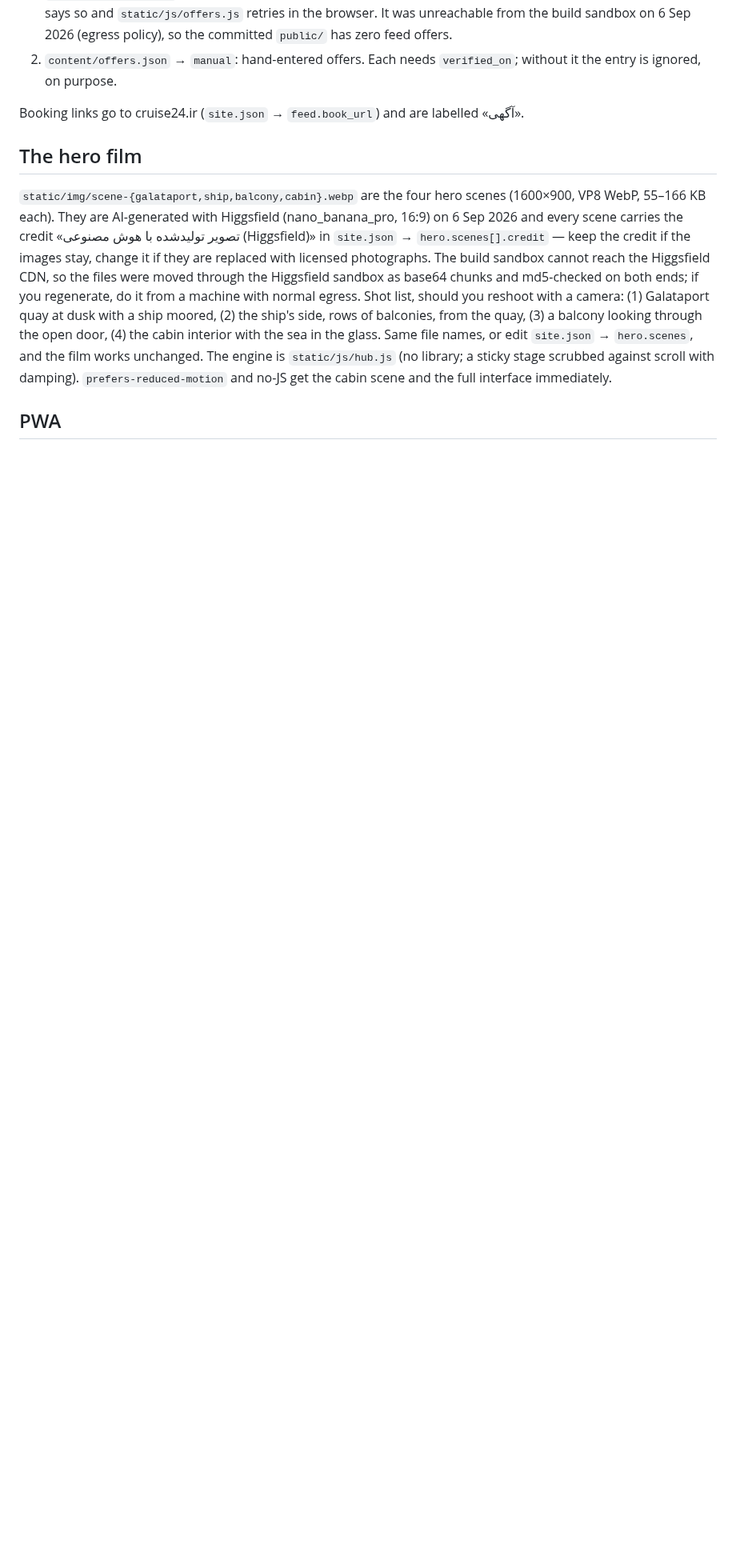
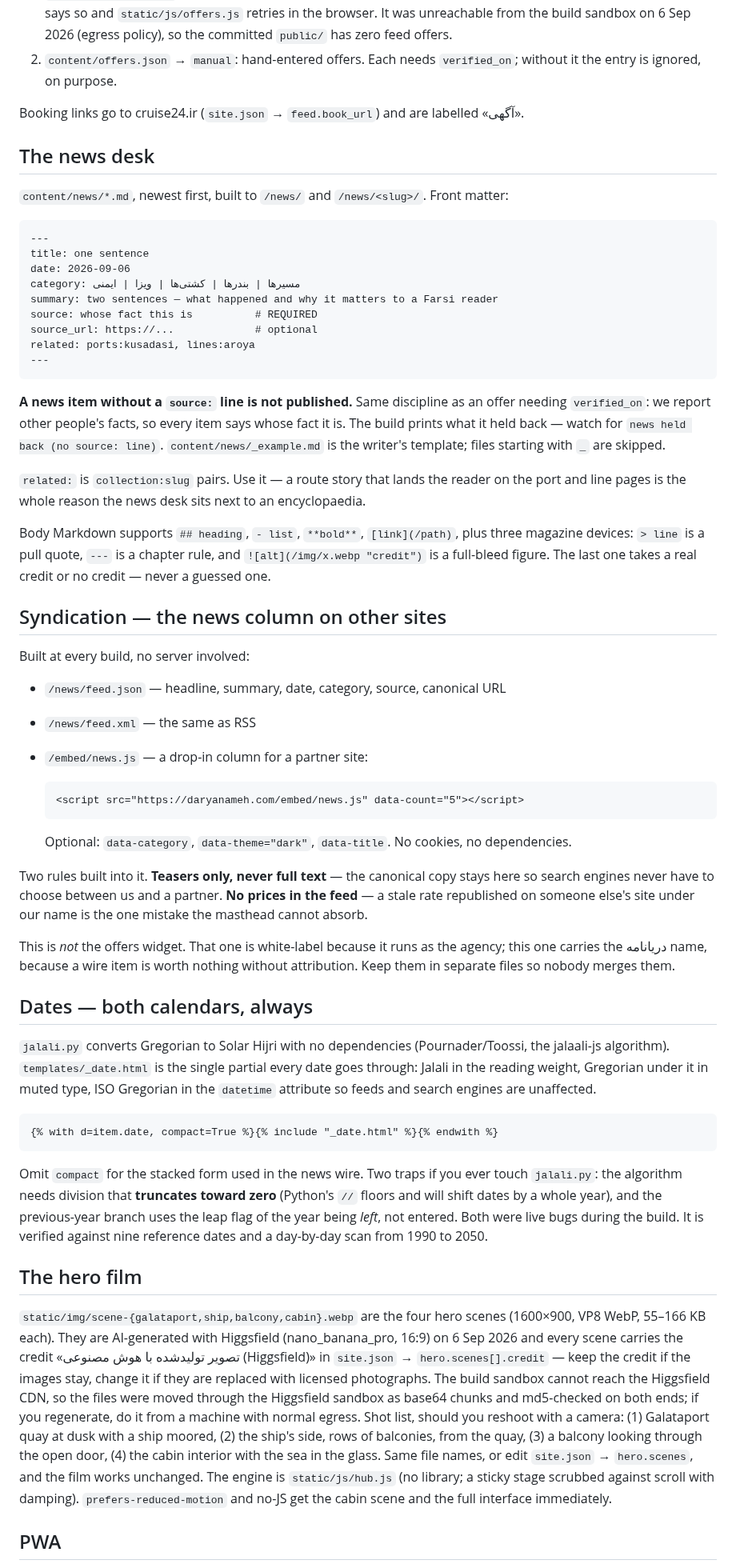
Before and after one commit to ambientetravel/albaloostudio, a Markdown page: daryanameh-hub/HANDOFF.md, the part around one of its changes. Shown at 80% size. GitHub-like rendering; blank space fills up the shorter version.

Commit message:
daryanameh-hub: document the news desk, syndication and dual calendar
HANDOFF.md still described the site as it was before the news work. Adds
three sections — the news desk and its source rule, the syndication feeds
and embed with the teasers-only and no-prices rules, and the dual-calendar
date partial including the two integer-division traps in jalali.py that
were live bugs during the build. News is now in the content table, and the
not-done list says the desk has three seed items and needs a real cadence.

Co-Authored-By: Claude Opus 5 <noreply@anthropic.com>
Claude-Session: https://claude.ai/code/session_01ATjVLDfSDHRuvSzCdEPqwc

```diff
--- a/daryanameh-hub/HANDOFF.md
+++ b/daryanameh-hub/HANDOFF.md
@@ -63,6 +64,69 @@ Two sources, merged at build and refreshed in the browser:
 
 Booking links go to cruise24.ir (`site.json` → `feed.book_url`) and are labelled «آگهی».
 
+## The news desk
+
+`content/news/*.md`, newest first, built to `/news/` and `/news/<slug>/`. Front matter:
+
+    ---
+    title: one sentence
+    date: 2026-09-06
+    category: مسیرها | بندرها | کشتی‌ها | ویزا | ایمنی
+    summary: two sentences — what happened and why it matters to a Farsi reader
+    source: whose fact this is          # REQUIRED
+    source_url: https://...             # optional
+    related: ports:kusadasi, lines:aroya
+    ---
+
+**A news item without a `source:` line is not published.** Same discipline as an offer
+needing `verified_on`: we report other people's facts, so every item says whose fact it
+is. The build prints what it held back — watch for `news held back (no source: line)`.
+`content/news/_example.md` is the writer's template; files starting with `_` are skipped.
+
+`related:` is `collection:slug` pairs. Use it — a route story that lands the reader on the
+port and line pages is the whole reason the news desk sits next to an encyclopaedia.
+
+Body Markdown supports `## heading`, `- list`, `**bold**`, `[link](/path)`, plus three
+magazine devices: `> line` is a pull quote, `---` is a chapter rule, and
+`![alt](/img/x.webp "credit")` is a full-bleed figure. The last one takes a real credit or
+no credit — never a guessed one.
+
+## Syndication — the news column on other sites
+
+Built at every build, no server involved:
+
+- `/news/feed.json` — headline, summary, date, category, source, canonical URL
+- `/news/feed.xml` — the same as RSS
+- `/embed/news.js` — a drop-in column for a partner site:
+
+      <script src="https://daryanameh.com/embed/news.js" data-count="5"></script>
+
+  Optional: `data-category`, `data-theme="dark"`, `data-title`. No cookies, no dependencies.
+
+Two rules built into it. **Teasers only, never full text** — the canonical copy stays here
+so search engines never have to choose between us and a partner. **No prices in the feed** —
+a stale rate republished on someone else's site under our name is the one mistake the
+masthead cannot absorb.
+
+This is *not* the offers widget. That one is white-label because it runs as the agency; this
+one carries the دریانامه name, because a wire item is worth nothing without attribution.
+Keep them in separate files so nobody merges them.
+
+## Dates — both calendars, always
+
+`jalali.py` converts Gregorian to Solar Hijri with no dependencies (Pournader/Toossi, the
+jalaali-js algorithm). `templates/_date.html` is the single partial every date goes through:
+Jalali in the reading weight, Gregorian under it in muted type, ISO Gregorian in the
+`datetime` attribute so feeds and search engines are unaffected.
+
+    {% with d=item.date, compact=True %}{% include "_date.html" %}{% endwith %}
+
+Omit `compact` for the stacked form used in the news wire. Two traps if you ever touch
+`jalali.py`: the algorithm needs division that **truncates toward zero** (Python's `//`
+floors and will shift dates by a whole year), and the previous-year branch uses the leap
+flag of the year being *left*, not entered. Both were live bugs during the build. It is
+verified against nine reference dates and a day-by-day scan from 1990 to 2050.
+
 ## The hero film
 
 `static/img/scene-{galataport,ship,balcony,cabin}.webp` are the four hero scenes (1600×900, VP8 WebP,
```
Also changed, not shown: other parts of daryanameh-hub/HANDOFF.md (+3 -0 lines).
